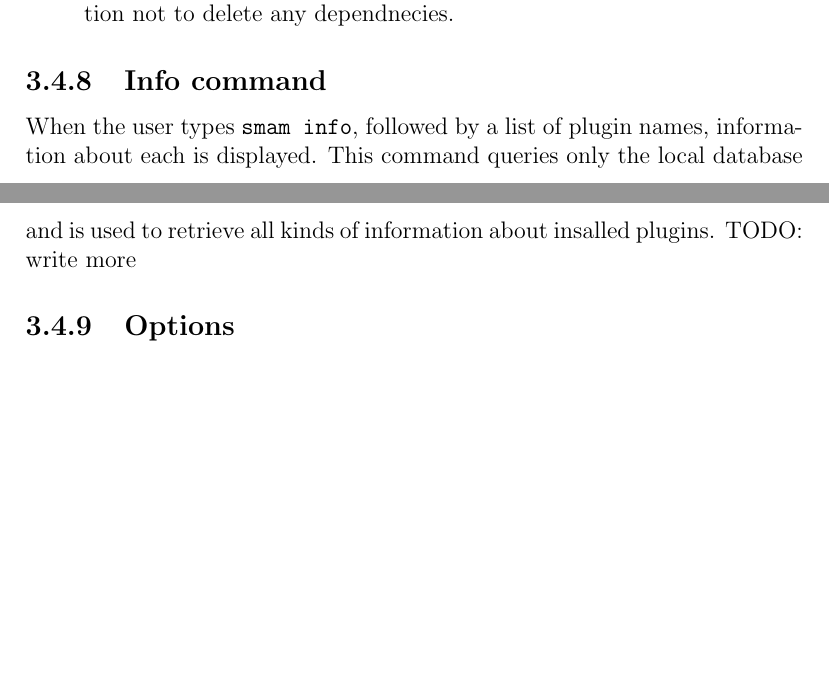
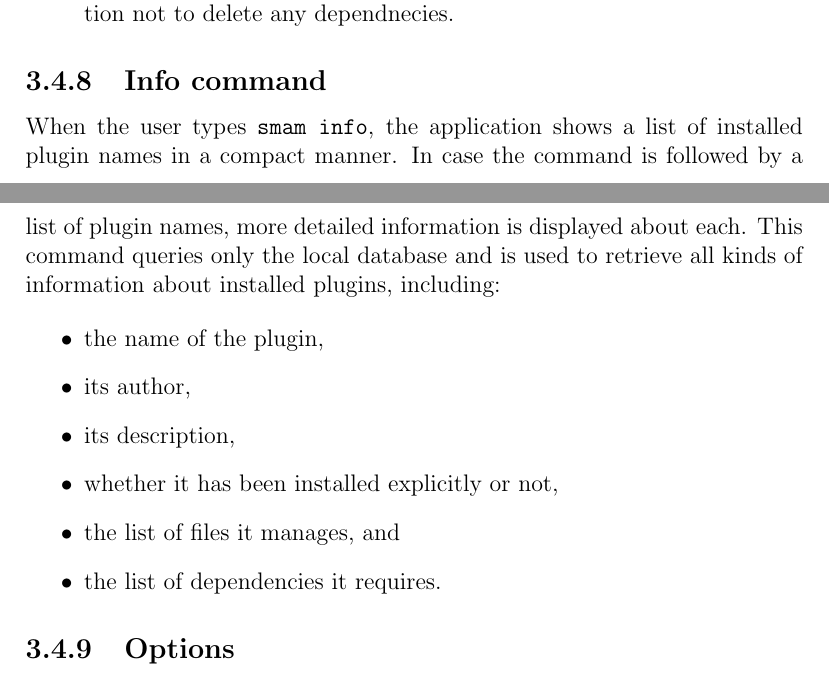
Before and after one commit to Phil25/BachelorThesis, a LaTeX thesis (main.tex, which reads chapters/solution.tex): two parts of pages 30 and 31 of 47, joined at a grey line, cut so that both start at the same text, the shorter picture padded with empty space. Compiled offline with pdfLaTeX.

Commit message:
More on info command

```diff
--- a/chapters/solution.tex
+++ b/chapters/solution.tex
@@ -561,9 +561,18 @@ The user has not passed the \verb|--no-deps| flag, which forces the application
 
 \subsection{Info command}
 
-When the user types \verb|smam info|, followed by a list of plugin names, information about each is displayed.
-This command queries only the local database and is used to retrieve all kinds of information about insalled plugins.
-TODO: write more
+When the user types \verb|smam info|, the application shows a list of installed plugin names in a compact manner.
+In case the command is followed by a list of plugin names, more detailed information is displayed about each.
+This command queries only the local database and is used to retrieve all kinds of information about installed plugins, including:
+
+\begin{itemize}
+    \item the name of the plugin,
+    \item its author,
+    \item its description,
+    \item whether it has been installed explicitly or not,
+    \item the list of files it manages, and
+    \item the list of dependencies it requires.
+\end{itemize}
 
 \subsection{Options}
 
```
